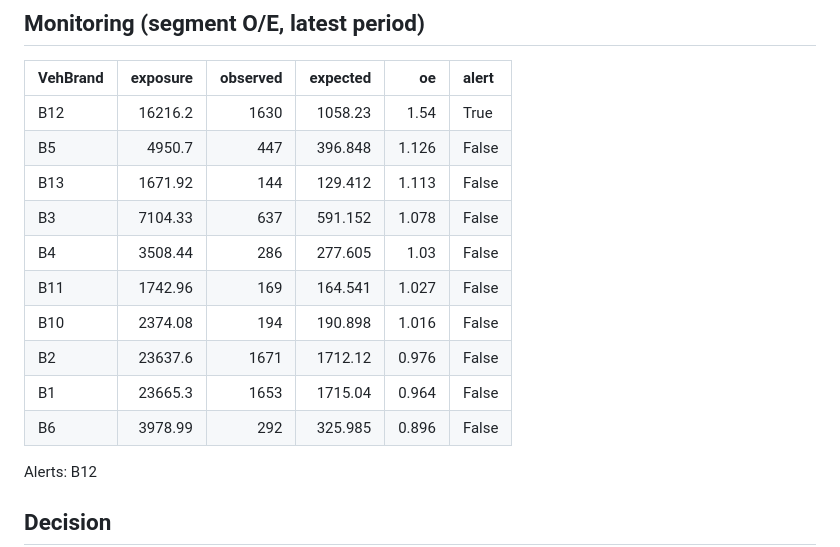
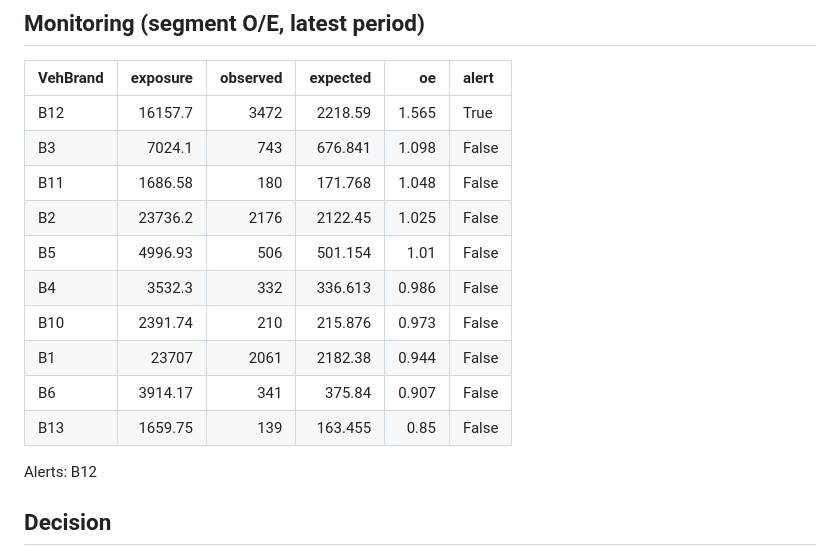
Before and after one commit to joffie89/motor-frequency-toolkit, a Markdown page: reports/report.md, the part around one of its changes. Rendered like a GitHub page.

```diff
--- a/reports/report.md
+++ b/reports/report.md
@@ -47,16 +47,16 @@ Segment VehBrand=B12 has a simulated risk increase in the latest period.
 
 | VehBrand   |   exposure |   observed |   expected |    oe | alert   |
 |:-----------|-----------:|-----------:|-----------:|------:|:--------|
-| B12        |   16216.2  |       1630 |   1058.23  | 1.54  | True    |
-| B5         |    4950.7  |        447 |    396.848 | 1.126 | False   |
-| B13        |    1671.92 |        144 |    129.412 | 1.113 | False   |
-| B3         |    7104.33 |        637 |    591.152 | 1.078 | False   |
-| B4         |    3508.44 |        286 |    277.605 | 1.03  | False   |
-| B11        |    1742.96 |        169 |    164.541 | 1.027 | False   |
-| B10        |    2374.08 |        194 |    190.898 | 1.016 | False   |
-| B2         |   23637.6  |       1671 |   1712.12  | 0.976 | False   |
-| B1         |   23665.3  |       1653 |   1715.04  | 0.964 | False   |
-| B6         |    3978.99 |        292 |    325.985 | 0.896 | False   |
+| B12        |   16157.7  |       3472 |   2218.59  | 1.565 | True    |
+| B3         |    7024.1  |        743 |    676.841 | 1.098 | False   |
+| B11        |    1686.58 |        180 |    171.768 | 1.048 | False   |
+| B2         |   23736.2  |       2176 |   2122.45  | 1.025 | False   |
+| B5         |    4996.93 |        506 |    501.154 | 1.01  | False   |
+| B4         |    3532.3  |        332 |    336.613 | 0.986 | False   |
+| B10        |    2391.74 |        210 |    215.876 | 0.973 | False   |
+| B1         |   23707    |       2061 |   2182.38  | 0.944 | False   |
+| B6         |    3914.17 |        341 |    375.84  | 0.907 | False   |
+| B13        |    1659.75 |        139 |    163.455 | 0.85  | False   |
 
 Alerts: B12
 
```
Also changed, not shown: other parts of reports/report.md (+18 -18 lines), README.md (+16 -12 lines), reports/lift_chart.png, 8 other files.
